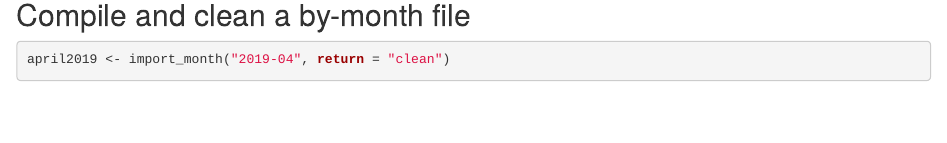
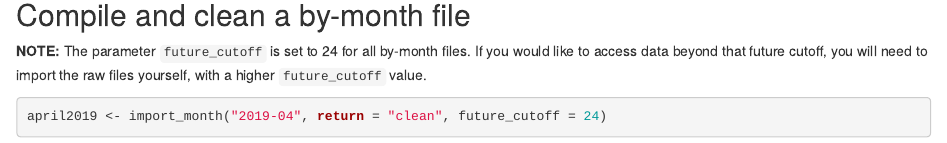
Before and after one commit to Amherst-Statistics/valleybikeData, an R Markdown document (docs/index.Rmd): the page in a window 1100 px wide, from 720 px down. Rendered offline with R 4.5, knitr and Pandoc, with nearby package versions; some code elsewhere in the file could not run offline.

Commit message:
2018-2020 by-month data

````diff
--- a/docs/index.Rmd
+++ b/docs/index.Rmd
@@ -48,6 +48,8 @@ import_day("2019-04-06", return = "anomalous") %>%
 
 ## Compile and clean a by-month file
 
+**NOTE:** The parameter `future_cutoff` is set to 24 for all by-month files. If you would like to access data beyond that future cutoff, you will need to import the raw files yourself, with a higher `future_cutoff` value.
+
 ```{r, eval=FALSE}
-april2019 <- import_month("2019-04", return = "clean")
+april2019 <- import_month("2019-04", return = "clean", future_cutoff = 24)
 ```
````
Also changed, not shown: data/june2020.rda (added), 2 other files.
